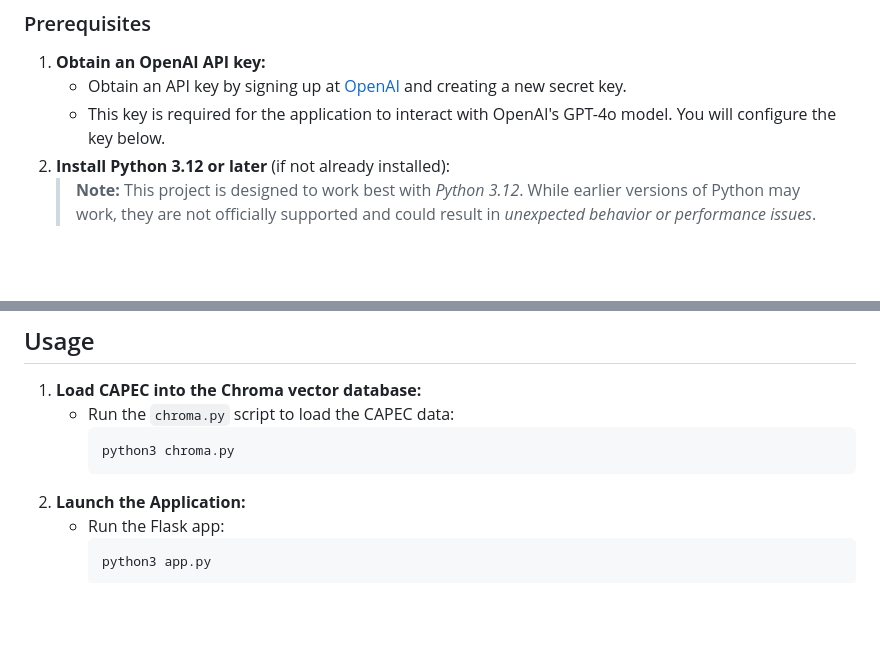
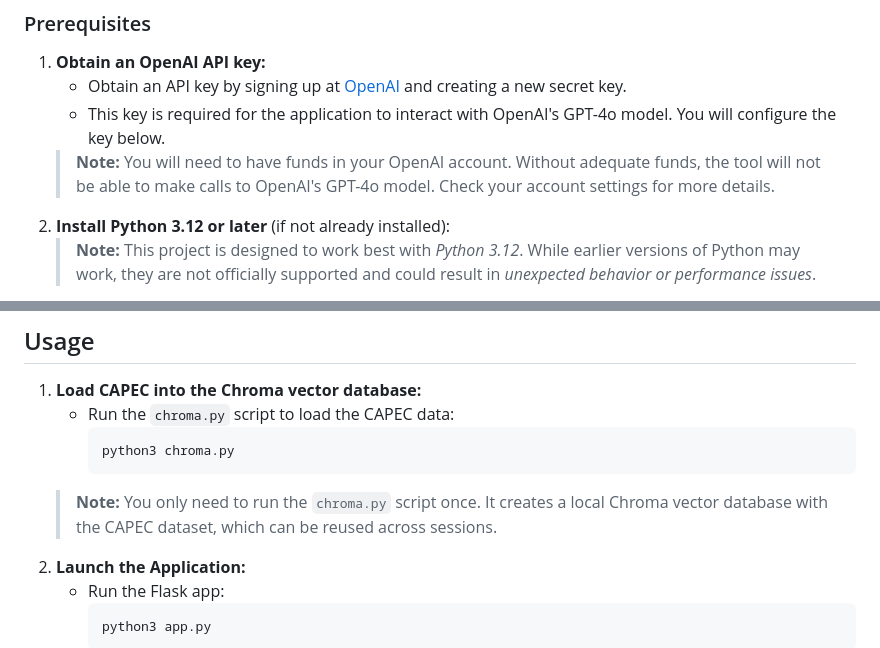
Before and after one commit to karimsammouri/capec_threat_modeling, a Markdown page: README.md, 2 parts joined by grey strips. Drawn GitHub-style; blank space fills up the shorter version.

````diff
--- a/README.md
+++ b/README.md
@@ -28,6 +28,7 @@ The **LLM-Based Threat Modeling Agent with CAPEC Retrieval** is an interactive t
 1. **Obtain an OpenAI API key:**
     - Obtain an API key by signing up at [OpenAI](https://platform.openai.com/docs/overview) and creating a new secret key.
     - This key is required for the application to interact with OpenAI's GPT-4o model. You will configure the key below.
+    > **Note:** You will need to have funds in your OpenAI account. Without adequate funds, the tool will not be able to make calls to OpenAI's GPT-4o model. Check your account settings for more details.
 2. **Install Python 3.12 or later** (if not already installed):
     > **Note:** This project is designed to work best with *Python 3.12*. While earlier versions of Python may work, they are not officially supported and could result in *unexpected behavior or performance issues*.
     - **macOS:** Python 3 is often pre-installed. Verify the version:
@@ -98,6 +99,7 @@ The **LLM-Based Threat Modeling Agent with CAPEC Retrieval** is an interactive t
         ```bash
         python3 chroma.py
         ```
+    > **Note:** You only need to run the `chroma.py` script once. It creates a local Chroma vector database with the CAPEC dataset, which can be reused across sessions.
 2. **Launch the Application:**
     - Run the Flask app:
         ```bash
````
